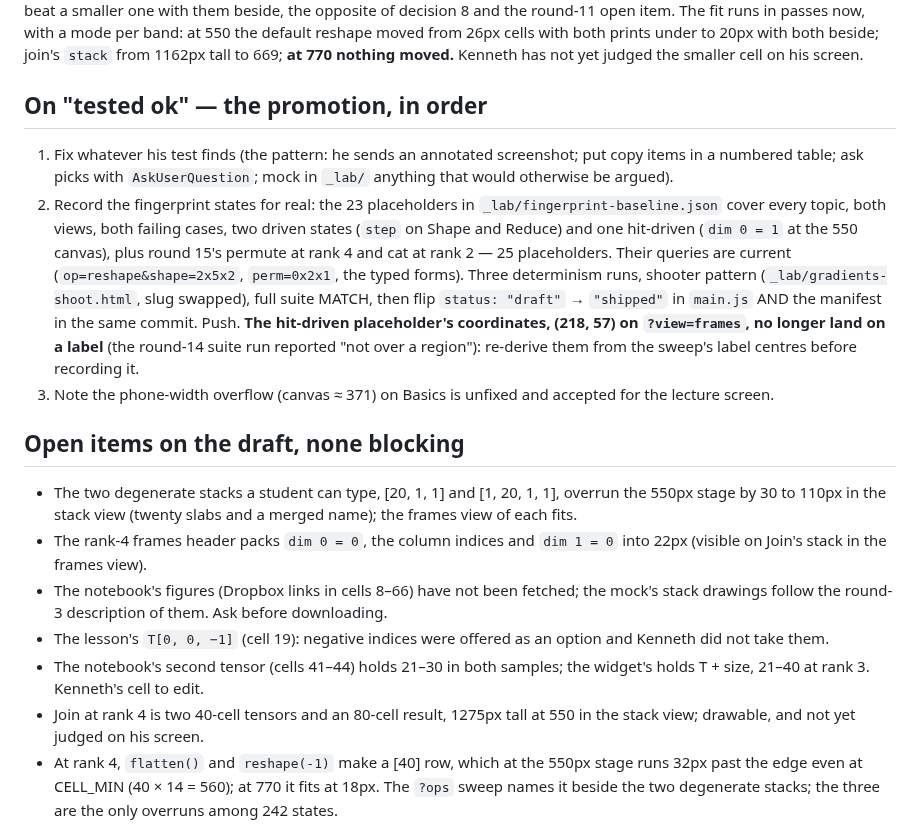
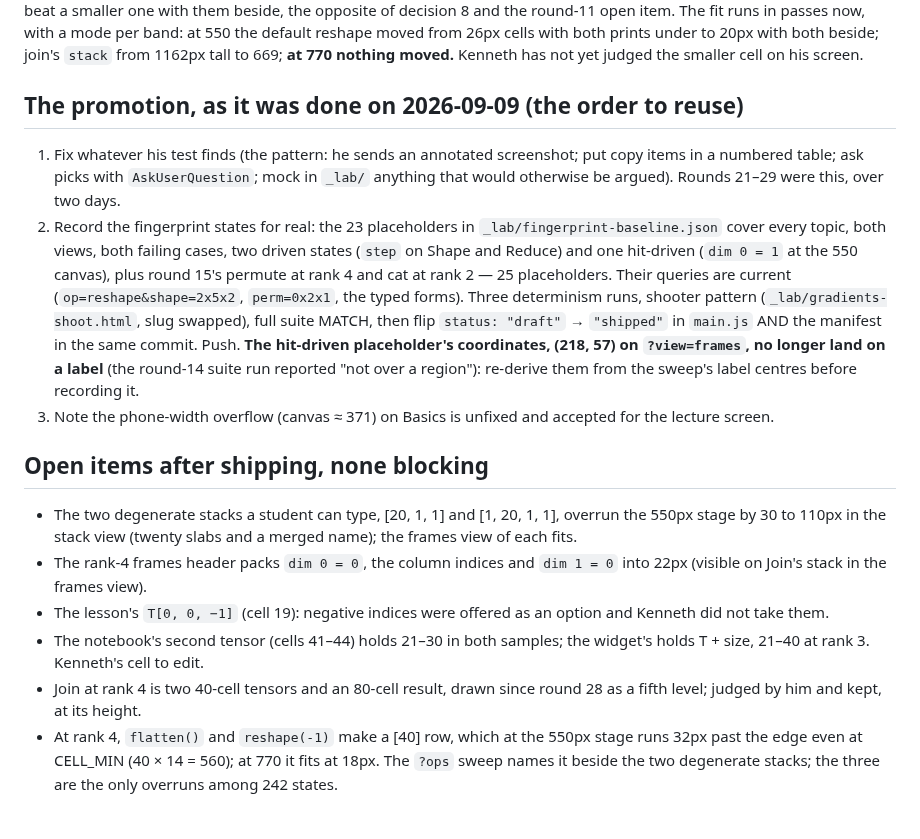
Before and after one commit to nusmedicine/statml, a Markdown page: HANDOVER.md, the part around one of its changes. Drawn GitHub-style.

```diff
--- a/HANDOVER.md
+++ b/HANDOVER.md
@@ -144,12 +192,12 @@ at 550 the default reshape moved from 26px cells with both prints under to
 20px with both beside; join's `stack` from 1162px tall to 669; **at 770
 nothing moved.** Kenneth has not yet judged the smaller cell on his screen.
 
-## On "tested ok" — the promotion, in order
+## The promotion, as it was done on 2026-09-09 (the order to reuse)
 
 1. Fix whatever his test finds (the pattern: he sends an annotated
    screenshot; put copy items in a numbered table; ask picks with
    `AskUserQuestion`; mock in `_lab/` anything that would otherwise be
-   argued).
+   argued). Rounds 21–29 were this, over two days.
 2. Record the fingerprint states for real: the 23 placeholders in
    `_lab/fingerprint-baseline.json` cover every topic, both views, both
    failing cases, two driven states (`step` on Shape and Reduce) and one
@@ -165,22 +213,19 @@ nothing moved.** Kenneth has not yet judged the smaller cell on his screen.
 3. Note the phone-width overflow (canvas ≈ 371) on Basics is unfixed and
    accepted for the lecture screen.
 
-## Open items on the draft, none blocking
+## Open items after shipping, none blocking
 
 - The two degenerate stacks a student can type, [20, 1, 1] and
   [1, 20, 1, 1], overrun the 550px stage by 30 to 110px in the stack view
   (twenty slabs and a merged name); the frames view of each fits.
 - The rank-4 frames header packs `dim 0 = 0`, the column indices and
   `dim 1 = 0` into 22px (visible on Join's stack in the frames view).
-- The notebook's figures (Dropbox links in cells 8–66) have not been
-  fetched; the mock's stack drawings follow the round-3 description of
-  them. Ask before downloading.
 - The lesson's `T[0, 0, −1]` (cell 19): negative indices were offered as
   an option and Kenneth did not take them.
 - The notebook's second tensor (cells 41–44) holds 21–30 in both samples;
   the widget's holds T + size, 21–40 at rank 3. Kenneth's cell to edit.
-- Join at rank 4 is two 40-cell tensors and an 80-cell result, 1275px
-  tall at 550 in the stack view; drawable, and not yet judged on his screen.
+- Join at rank 4 is two 40-cell tensors and an 80-cell result, drawn since
+  round 28 as a fifth level; judged by him and kept, at its height.
 - At rank 4, `flatten()` and `reshape(-1)` make a [40] row, which at the
   550px stage runs 32px past the edge even at CELL_MIN (40 × 14 = 560); at
   770 it fits at 18px. The `?ops` sweep names it beside the two degenerate
```
Also changed, not shown: other parts of HANDOVER.md (+67 -19 lines).
